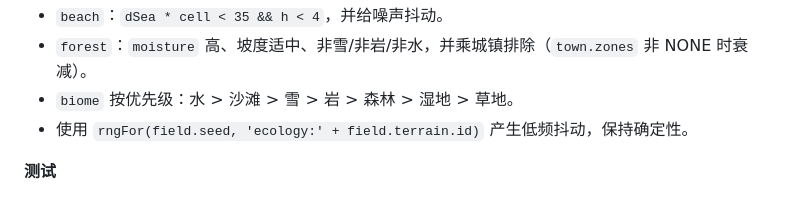
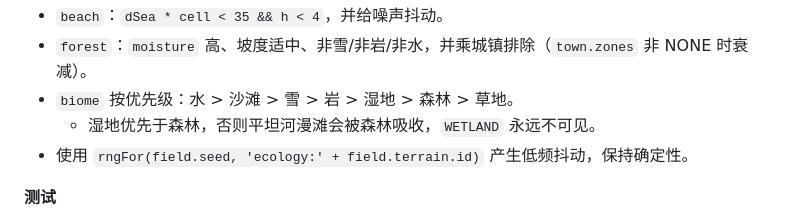
Before and after one commit to changsheng0804-blip/terrain-gacha-lab, a Markdown page: docs/PLAN.md, the part around the change. Drawn GitHub-style.

```diff
--- a/docs/PLAN.md
+++ b/docs/PLAN.md
@@ -111,7 +111,8 @@ export function buildEcology(field, hydro, town = null) {
 - `snow`：相对雪线 `max - 0.18 * (max - min)`，按坡度做保留。
 - `beach`：`dSea * cell < 35 && h < 4`，并给噪声抖动。
 - `forest`：`moisture` 高、坡度适中、非雪/非岩/非水，并乘城镇排除（`town.zones` 非 NONE 时衰减）。
-- `biome` 按优先级：水 > 沙滩 > 雪 > 岩 > 森林 > 湿地 > 草地。
+- `biome` 按优先级：水 > 沙滩 > 雪 > 岩 > 湿地 > 森林 > 草地。
+  - 湿地优先于森林，否则平坦河漫滩会被森林吸收，`WETLAND` 永远不可见。
 - 使用 `rngFor(field.seed, 'ecology:' + field.terrain.id)` 产生低频抖动，保持确定性。
 
 **测试**
```
Also changed, not shown: docs/CONTRACTS.md (+2 -0 lines), docs/ROADMAP.md (+2 -2 lines).
